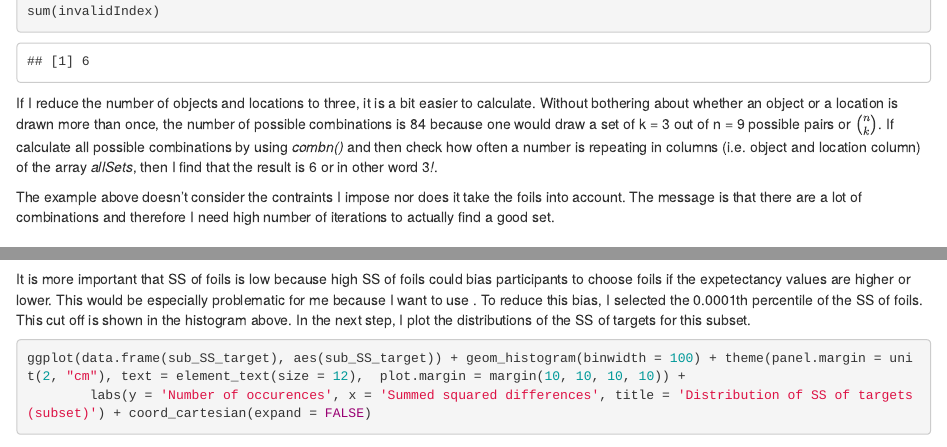
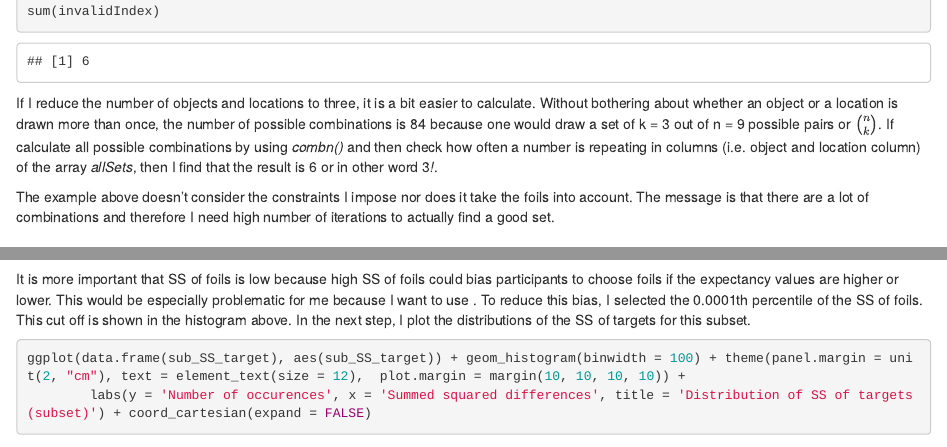
Before and after one commit to JAQuent/jaquent.github.io, an R Markdown document (2018/0125_stimulusSelection2.Rmd): the page in a window 1100 px wide, from 1680 px down, and a second part further down, joined at a grey line. Rendered offline with R 4.5, knitr and Pandoc, with nearby package versions; some code elsewhere in the file could not run offline.

Commit message:
Update of previous entry

````diff
--- a/2018/0125_stimulusSelection2.Rmd
+++ b/2018/0125_stimulusSelection2.Rmd
@@ -88,7 +88,7 @@ sum(invalidIndex)
 
 If I reduce the number of objects and locations to three, it is a bit easier to calculate. Without bothering about whether an object or a location is drawn more than once, the number of possible combinations is `r choose(9, 3)` because one would draw a set of k = 3 out of n = 9 possible pairs or ${n}\choose{k}$. If calculate all possible combinations by using *combn()* and then check how often a number is repeating in columns (i.e. object and location column) of the array *allSets*, then I find that the result is 6 or in other word 3*!*.
 
-The example above doesn't consider the contraints I impose nor does it take the foils into account. The message is that there are a lot of combinations and therefore I need high number of iterations to actually find a good set.
+The example above doesn't consider the constraints I impose nor does it take the foils into account. The message is that there are a lot of combinations and therefore I need high number of iterations to actually find a good set.
 
 ## Two foils solution
 After a quick research I couldn't find any other solution that work because R seems to be more on continuous optimisation. For instance I tried to implement a grid search, but I was not successful.
@@ -172,7 +172,7 @@ ggplot(data.frame(SS_foils), aes(SS_foils)) + geom_histogram(binwidth = 100) + g
         labs(y = 'Number of occurences', x = 'Sum of squared differences', title = 'Distribution of SS of foils') + coord_cartesian(expand = FALSE)
 ```
 
-It is more important that SS of foils is low because high SS of foils could bias participants to choose foils if the expetectancy values are higher or lower. This would be especially problematic for me because I want to use . To reduce this bias, I selected the `r cutOffDecimal`th percentile of the SS of foils. This cut off is shown in the histogram above. In the next step, I plot the distributions of the SS of targets for this subset.
+It is more important that SS of foils is low because high SS of foils could bias participants to choose foils if the expectancy values are higher or lower. This would be especially problematic for me because I want to use . To reduce this bias, I selected the `r cutOffDecimal`th percentile of the SS of foils. This cut off is shown in the histogram above. In the next step, I plot the distributions of the SS of targets for this subset.
 
 ```{r}
 ggplot(data.frame(sub_SS_target), aes(sub_SS_target)) + geom_histogram(binwidth = 100) + theme(panel.margin = unit(2, "cm"), text = element_text(size = 12),  plot.margin = margin(10, 10, 10, 10)) +
````
Also changed, not shown: 2018/0125_stimulusSelection2.html, 2018/0125_stimulusSelection2.Rmd (2 more changed lines).
